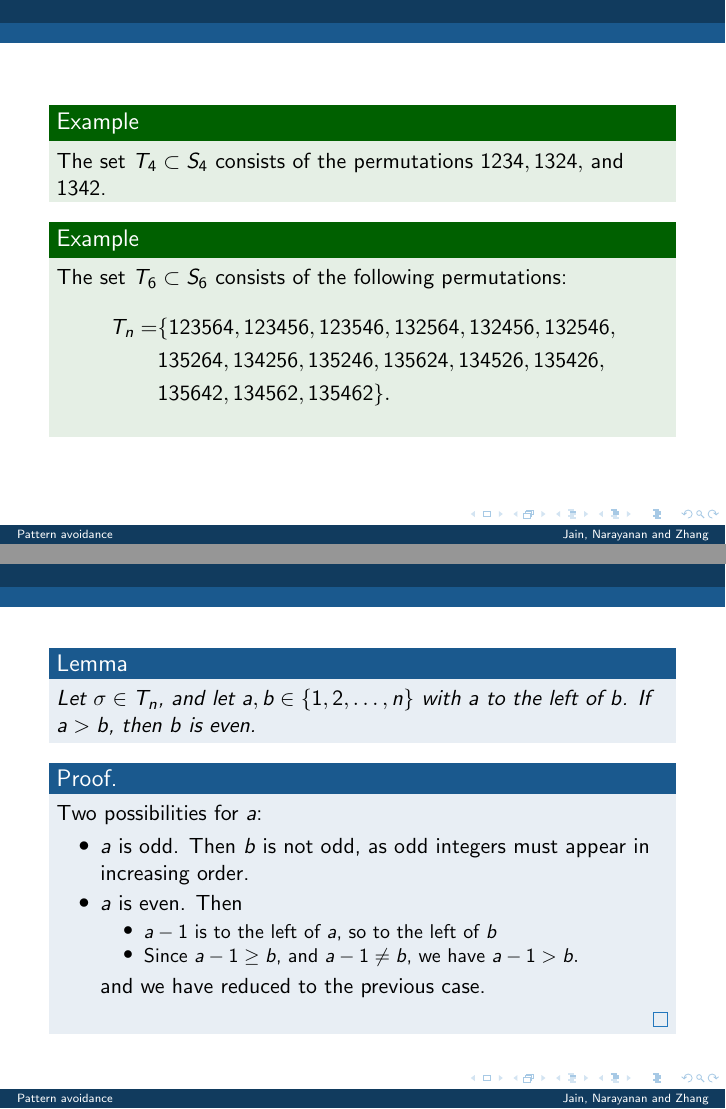
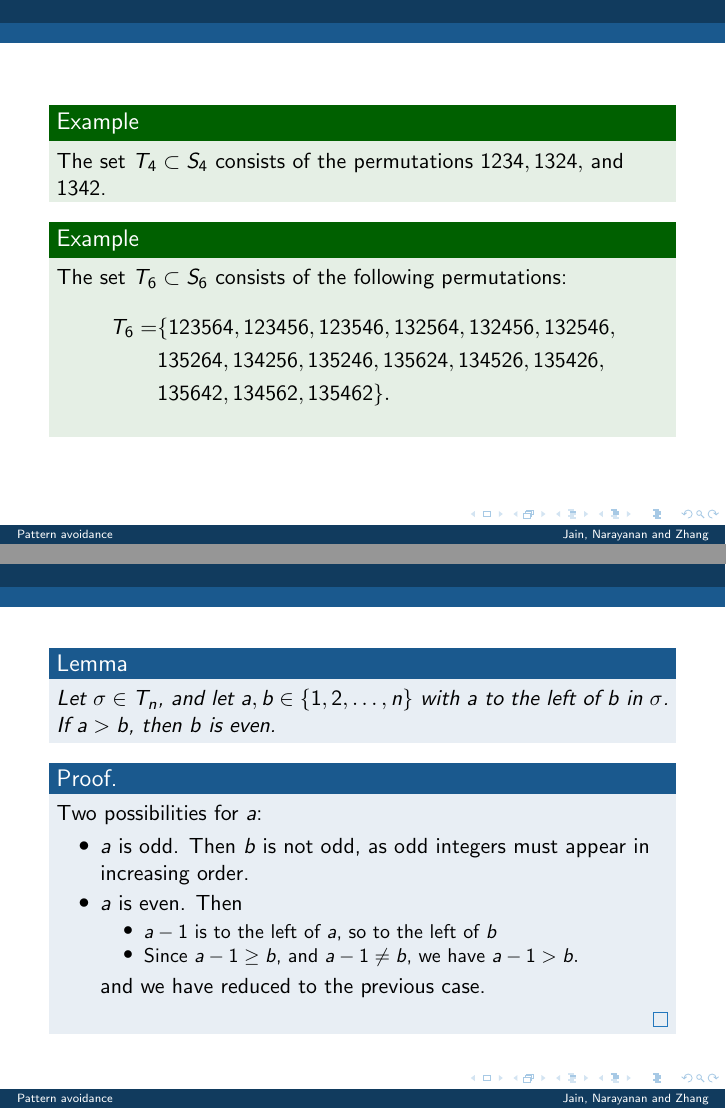
Before and after one commit to deepakn94/projects, LaTeX slides (presentation/presentation.tex): pages 21 and 23 of 29, joined at a grey line. Compiled offline with pdfLaTeX.

Commit message:
small update to slides

```diff
--- a/presentation/presentation.tex
+++ b/presentation/presentation.tex
@@ -404,7 +404,7 @@ The set $T_4\subset S_4$ consists of the permutations $1234, 1324,$ and $1342$.
 \begin{example}
 The set $T_6\subset S_6$ consists of the following permutations:
 \begin{align*}
-T_n=&\{
+T_6=&\{
 123564, 123456, 123546,
 132564, 132456, 132546,\\
 \ & 135264,  134256, 135246,
@@ -430,7 +430,7 @@ Recall that $n=2m$. The set $T_n$ has size
 
 \begin{frame}
 \begin{lemma}
-Let $\sigma\in T_n$, and let $a, b\in \{1, 2, \ldots, n\}$ with $a$ to the left of $b$. If $a>b$, then $b$ is even.
+Let $\sigma\in T_n$, and let $a, b\in \{1, 2, \ldots, n\}$ with $a$ to the left of $b$ in $\sigma$. If $a>b$, then $b$ is even.
 \end{lemma}
 \begin{proof}
 Two possibilities for $a$:
```
